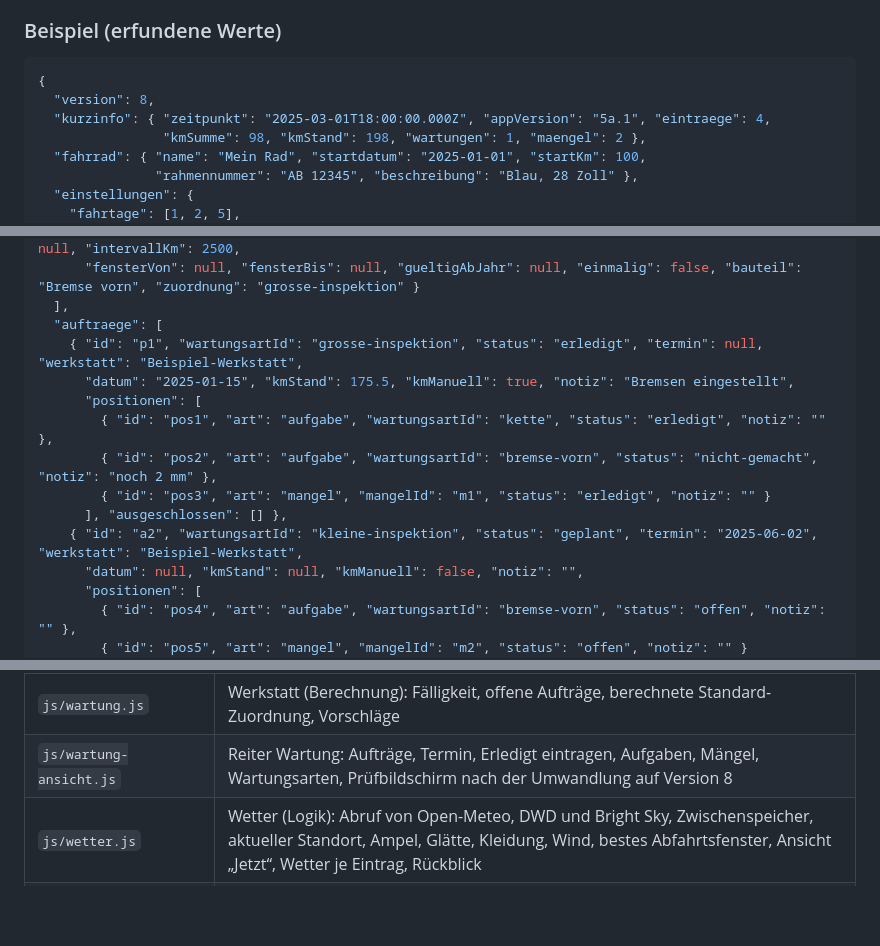
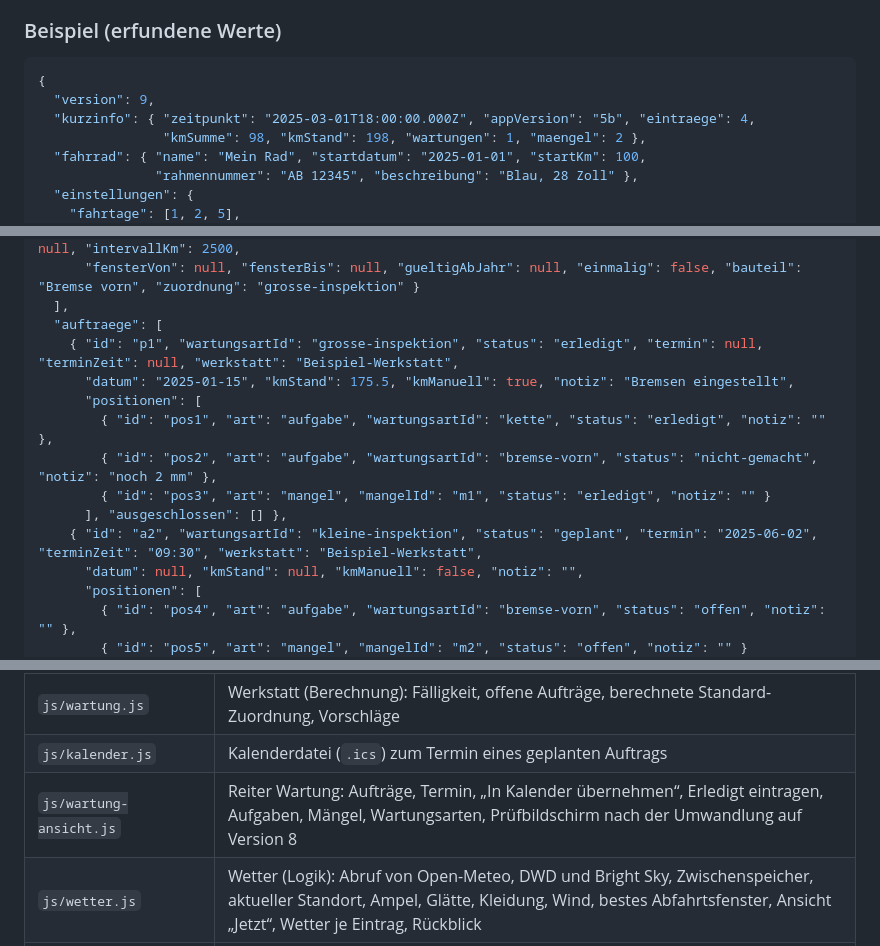
Before and after one commit to aeckert-dev/rad-km, a Markdown page: README.md, 3 parts joined by grey strips. Drawn GitHub-style; blank space fills up the shorter version.

````diff
--- a/README.md
+++ b/README.md
@@ -1156,8 +1183,8 @@ noch keine Felder `typ`, `bauteil` und `zuordnung`.
 
 ```json
 {
-  "version": 8,
-  "kurzinfo": { "zeitpunkt": "2025-03-01T18:00:00.000Z", "appVersion": "5a.1", "eintraege": 4,
+  "version": 9,
+  "kurzinfo": { "zeitpunkt": "2025-03-01T18:00:00.000Z", "appVersion": "5b", "eintraege": 4,
                 "kmSumme": 98, "kmStand": 198, "wartungen": 1, "maengel": 2 },
   "fahrrad": { "name": "Mein Rad", "startdatum": "2025-01-01", "startKm": 100,
                "rahmennummer": "AB 12345", "beschreibung": "Blau, 28 Zoll" },
@@ -1233,14 +1260,14 @@ noch keine Felder `typ`, `bauteil` und `zuordnung`.
       "fensterVon": null, "fensterBis": null, "gueltigAbJahr": null, "einmalig": false, "bauteil": "Bremse vorn", "zuordnung": "grosse-inspektion" }
   ],
   "auftraege": [
-    { "id": "p1", "wartungsartId": "grosse-inspektion", "status": "erledigt", "termin": null, "werkstatt": "Beispiel-Werkstatt",
+    { "id": "p1", "wartungsartId": "grosse-inspektion", "status": "erledigt", "termin": null, "terminZeit": null, "werkstatt": "Beispiel-Werkstatt",
       "datum": "2025-01-15", "kmStand": 175.5, "kmManuell": true, "notiz": "Bremsen eingestellt",
       "positionen": [
         { "id": "pos1", "art": "aufgabe", "wartungsartId": "kette", "status": "erledigt", "notiz": "" },
         { "id": "pos2", "art": "aufgabe", "wartungsartId": "bremse-vorn", "status": "nicht-gemacht", "notiz": "noch 2 mm" },
         { "id": "pos3", "art": "mangel", "mangelId": "m1", "status": "erledigt", "notiz": "" }
       ], "ausgeschlossen": [] },
-    { "id": "a2", "wartungsartId": "kleine-inspektion", "status": "geplant", "termin": "2025-06-02", "werkstatt": "Beispiel-Werkstatt",
+    { "id": "a2", "wartungsartId": "kleine-inspektion", "status": "geplant", "termin": "2025-06-02", "terminZeit": "09:30", "werkstatt": "Beispiel-Werkstatt",
       "datum": null, "kmStand": null, "kmManuell": false, "notiz": "",
       "positionen": [
         { "id": "pos4", "art": "aufgabe", "wartungsartId": "bremse-vorn", "status": "offen", "notiz": "" },
@@ -1538,7 +1582,8 @@ fester Reihenfolge; Code, der schon beim Laden läuft, steht nur in
 | `js/berechnungen.js` | Kilometerstand, Summen, Prognosen, Jahresziel, Zusammenfassung der Einträge |
 | `js/statistik.js` | Fahrtage und Kennzahlen (Berechnung), Reiter Statistik mit Diagramm (SVG, ohne Bibliothek), Wetter-Statistik und „Wetter nachtragen …“ |
 | `js/wartung.js` | Werkstatt (Berechnung): Fälligkeit, offene Aufträge, berechnete Standard-Zuordnung, Vorschläge |
-| `js/wartung-ansicht.js` | Reiter Wartung: Aufträge, Termin, Erledigt eintragen, Aufgaben, Mängel, Wartungsarten, Prüfbildschirm nach der Umwandlung auf Version 8 |
+| `js/kalender.js` | Kalenderdatei (`.ics`) zum Termin eines geplanten Auftrags |
+| `js/wartung-ansicht.js` | Reiter Wartung: Aufträge, Termin, „In Kalender übernehmen“, Erledigt eintragen, Aufgaben, Mängel, Wartungsarten, Prüfbildschirm nach der Umwandlung auf Version 8 |
 | `js/wetter.js` | Wetter (Logik): Abruf von Open-Meteo, DWD und Bright Sky, Zwischenspeicher, aktueller Standort, Ampel, Glätte, Kleidung, Wind, bestes Abfahrtsfenster, Ansicht „Jetzt“, Wetter je Eintrag, Rückblick |
 | `js/wetter-ansicht.js` | Reiter Wetter und Kachel, Wetter-Einstellungen (Orte, Wegpunkte, Fahrzeiten), Ampel-Grenzen, Kleidungsregeln, Rückmeldung nach der Fahrt |
 | `js/uebersicht.js` | Reiter Übersicht, Eintragsliste, Eintragsformular, Kilometerstand für ein Datum |
````
Also changed, not shown: other parts of README.md (+52 -8 lines), CLAUDE.md (+2 -1 lines).
